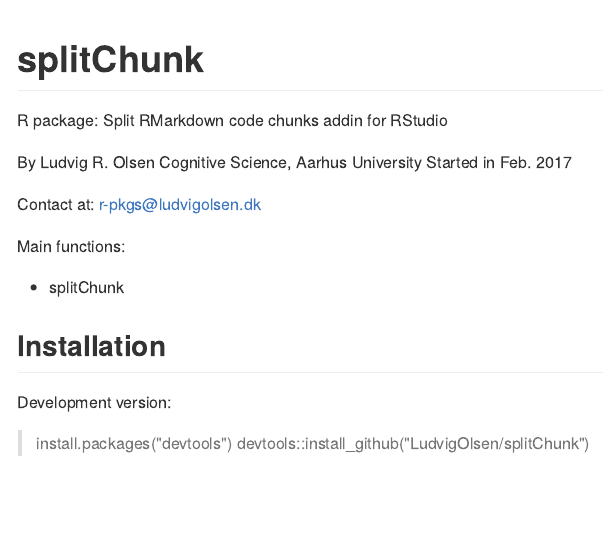
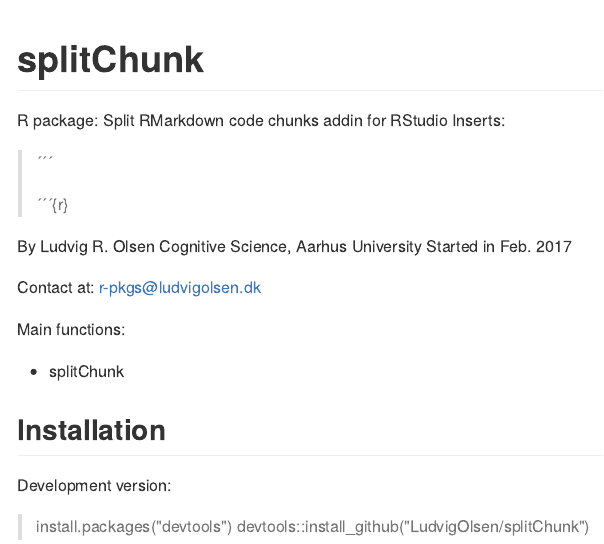
Before and after one commit to LudvigOlsen/splitChunk, an R Markdown document (README.Rmd): the page in a window 1100 px wide, from its top. The pictures show the output file README.md that the author committed with the source, drawn offline in the style of GitHub.

Commit message:
Improved readme

```diff
--- a/README.Rmd
+++ b/README.Rmd
@@ -15,6 +15,13 @@
 # splitChunk
 
 R package: Split RMarkdown code chunks addin for RStudio
+Inserts:
+
+>
+> ´´´
+>
+> ´´´{r}
+>
 
 By Ludvig R. Olsen
 Cognitive Science, Aarhus University
```
Also changed, not shown: README.md.
